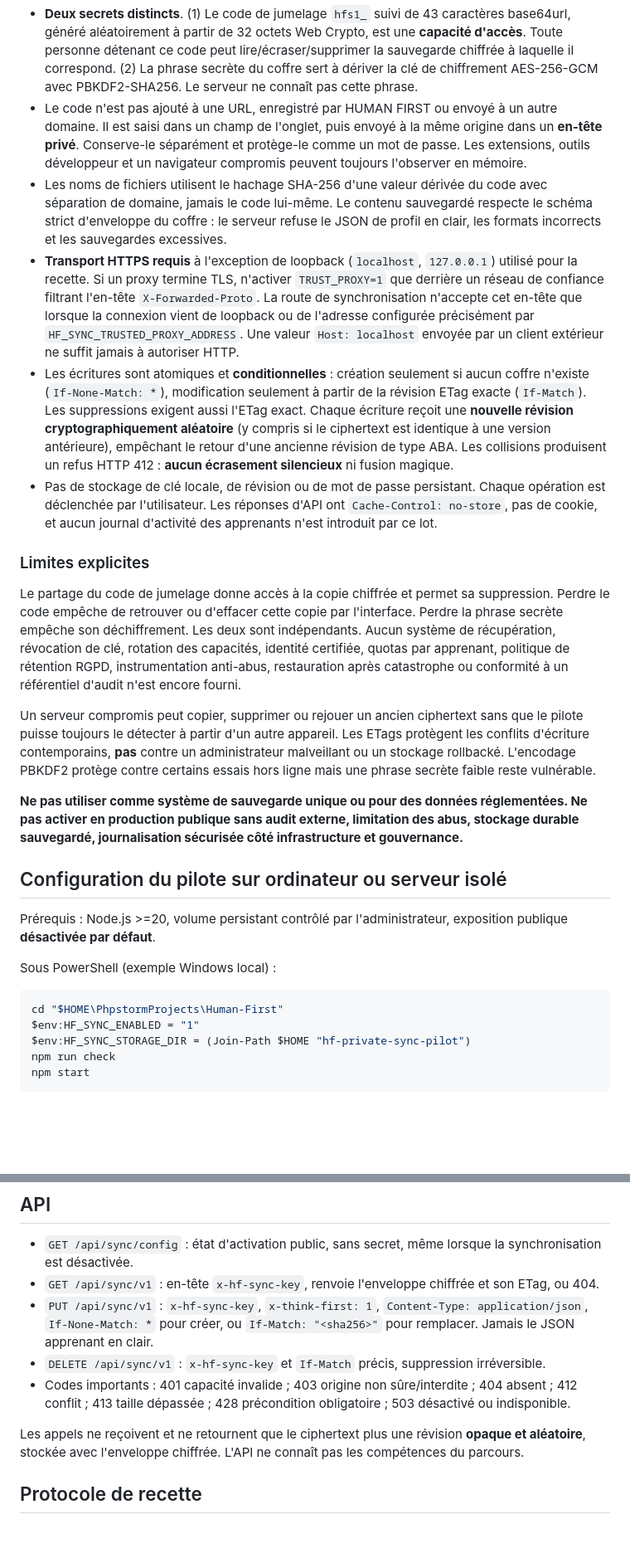
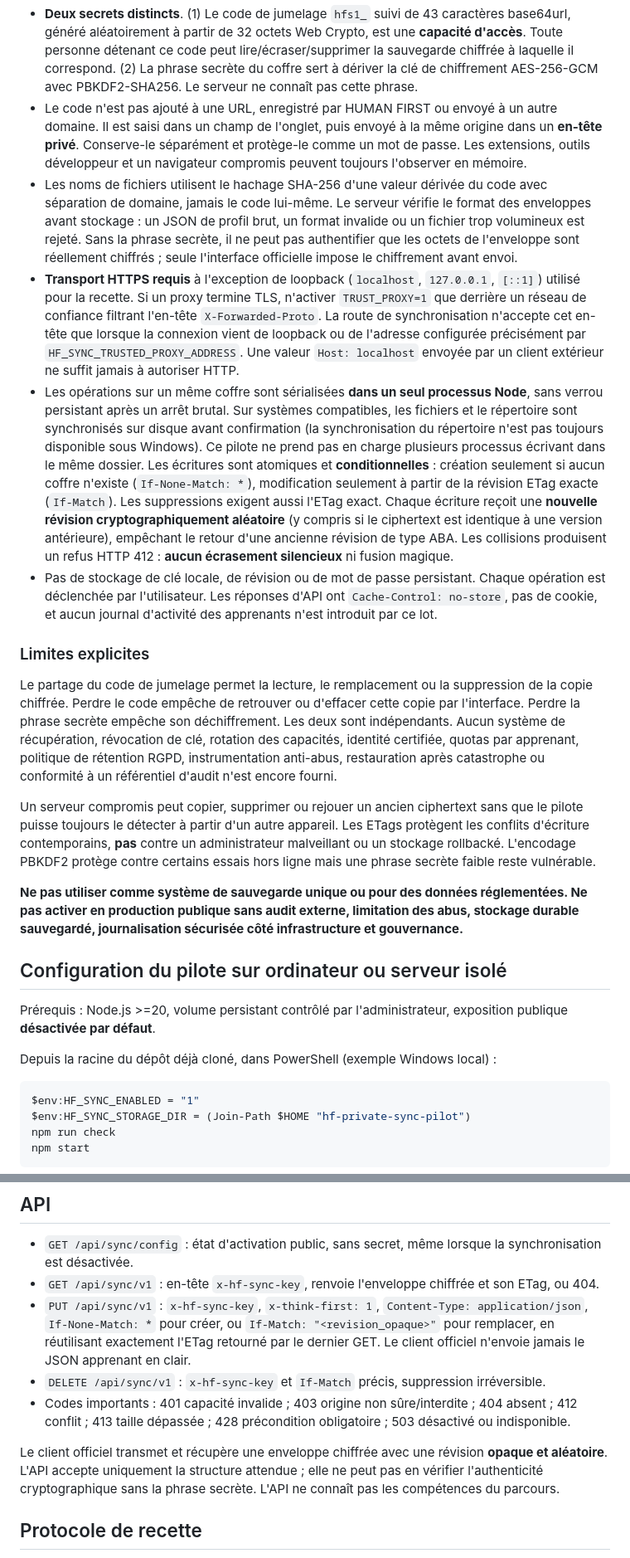
Before and after one commit to ATAC-tounde/Human-First, a Markdown page: docs/ENCRYPTED_SYNC_V1.2.md, 2 parts joined by grey strips. Shown at 83% size. Rendered like a GitHub page; blank space fills up the shorter version.

Commit message:
fix(sync): clarify remote security and locale feedback for PR #21

````diff
--- a/docs/ENCRYPTED_SYNC_V1.2.md
+++ b/docs/ENCRYPTED_SYNC_V1.2.md
@@ -10,14 +10,14 @@ Ceci n'est pas un système de comptes, un cloud de production, un service multi-
 
 - **Deux secrets distincts**. (1) Le code de jumelage `hfs1_` suivi de 43 caractères base64url, généré aléatoirement à partir de 32 octets Web Crypto, est une **capacité d'accès**. Toute personne détenant ce code peut lire/écraser/supprimer la sauvegarde chiffrée à laquelle il correspond. (2) La phrase secrète du coffre sert à dériver la clé de chiffrement AES-256-GCM avec PBKDF2-SHA256. Le serveur ne connaît pas cette phrase.
 - Le code n'est pas ajouté à une URL, enregistré par HUMAN FIRST ou envoyé à un autre domaine. Il est saisi dans un champ de l'onglet, puis envoyé à la même origine dans un **en-tête privé**. Conserve-le séparément et protège-le comme un mot de passe. Les extensions, outils développeur et un navigateur compromis peuvent toujours l'observer en mémoire.
-- Les noms de fichiers utilisent le hachage SHA-256 d'une valeur dérivée du code avec séparation de domaine, jamais le code lui-même. Le contenu sauvegardé respecte le schéma strict d'enveloppe du coffre : le serveur refuse le JSON de profil en clair, les formats incorrects et les sauvegardes excessives.
-- **Transport HTTPS requis** à l'exception de loopback (`localhost`, `127.0.0.1`) utilisé pour la recette. Si un proxy termine TLS, n'activer `TRUST_PROXY=1` que derrière un réseau de confiance filtrant l'en-tête `X-Forwarded-Proto`. La route de synchronisation n'accepte cet en-tête que lorsque la connexion vient de loopback ou de l'adresse configurée précisément par `HF_SYNC_TRUSTED_PROXY_ADDRESS`. Une valeur `Host: localhost` envoyée par un client extérieur ne suffit jamais à autoriser HTTP.
-- Les écritures sont atomiques et **conditionnelles** : création seulement si aucun coffre n'existe (`If-None-Match: *`), modification seulement à partir de la révision ETag exacte (`If-Match`). Les suppressions exigent aussi l'ETag exact. Chaque écriture reçoit une **nouvelle révision cryptographiquement aléatoire** (y compris si le ciphertext est identique à une version antérieure), empêchant le retour d'une ancienne révision de type ABA. Les collisions produisent un refus HTTP 412 : **aucun écrasement silencieux** ni fusion magique.
+- Les noms de fichiers utilisent le hachage SHA-256 d'une valeur dérivée du code avec séparation de domaine, jamais le code lui-même. Le serveur vérifie le format des enveloppes avant stockage : un JSON de profil brut, un format invalide ou un fichier trop volumineux est rejeté. Sans la phrase secrète, il ne peut pas authentifier que les octets de l'enveloppe sont réellement chiffrés ; seule l'interface officielle impose le chiffrement avant envoi.
+- **Transport HTTPS requis** à l'exception de loopback (`localhost`, `127.0.0.1`, `[::1]`) utilisé pour la recette. Si un proxy termine TLS, n'activer `TRUST_PROXY=1` que derrière un réseau de confiance filtrant l'en-tête `X-Forwarded-Proto`. La route de synchronisation n'accepte cet en-tête que lorsque la connexion vient de loopback ou de l'adresse configurée précisément par `HF_SYNC_TRUSTED_PROXY_ADDRESS`. Une valeur `Host: localhost` envoyée par un client extérieur ne suffit jamais à autoriser HTTP.
+- Les opérations sur un même coffre sont sérialisées **dans un seul processus Node**, sans verrou persistant après un arrêt brutal. Sur systèmes compatibles, les fichiers et le répertoire sont synchronisés sur disque avant confirmation (la synchronisation du répertoire n'est pas toujours disponible sous Windows). Ce pilote ne prend pas en charge plusieurs processus écrivant dans le même dossier. Les écritures sont atomiques et **conditionnelles** : création seulement si aucun coffre n'existe (`If-None-Match: *`), modification seulement à partir de la révision ETag exacte (`If-Match`). Les suppressions exigent aussi l'ETag exact. Chaque écriture reçoit une **nouvelle révision cryptographiquement aléatoire** (y compris si le ciphertext est identique à une version antérieure), empêchant le retour d'une ancienne révision de type ABA. Les collisions produisent un refus HTTP 412 : **aucun écrasement silencieux** ni fusion magique.
 - Pas de stockage de clé locale, de révision ou de mot de passe persistant. Chaque opération est déclenchée par l'utilisateur. Les réponses d'API ont `Cache-Control: no-store`, pas de cookie, et aucun journal d'activité des apprenants n'est introduit par ce lot.
 
 ### Limites explicites
 
-Le partage du code de jumelage donne accès à la copie chiffrée et permet sa suppression. Perdre le code empêche de retrouver ou d'effacer cette copie par l'interface. Perdre la phrase secrète empêche son déchiffrement. Les deux sont indépendants. Aucun système de récupération, révocation de clé, rotation des capacités, identité certifiée, quotas par apprenant, politique de rétention RGPD, instrumentation anti-abus, restauration après catastrophe ou conformité à un référentiel d'audit n'est encore fourni.
+Le partage du code de jumelage permet la lecture, le remplacement ou la suppression de la copie chiffrée. Perdre le code empêche de retrouver ou d'effacer cette copie par l'interface. Perdre la phrase secrète empêche son déchiffrement. Les deux sont indépendants. Aucun système de récupération, révocation de clé, rotation des capacités, identité certifiée, quotas par apprenant, politique de rétention RGPD, instrumentation anti-abus, restauration après catastrophe ou conformité à un référentiel d'audit n'est encore fourni.
 
 Un serveur compromis peut copier, supprimer ou rejouer un ancien ciphertext sans que le pilote puisse toujours le détecter à partir d'un autre appareil. Les ETags protègent les conflits d'écriture contemporains, **pas** contre un administrateur malveillant ou un stockage rollbacké. L'encodage PBKDF2 protège contre certains essais hors ligne mais une phrase secrète faible reste vulnérable.
 
@@ -27,10 +27,9 @@ Un serveur compromis peut copier, supprimer ou rejouer un ancien ciphertext sans
 
 Prérequis : Node.js >=20, volume persistant contrôlé par l'administrateur, exposition publique **désactivée par défaut**.
 
-Sous PowerShell (exemple Windows local) :
+Depuis la racine du dépôt déjà cloné, dans PowerShell (exemple Windows local) :
 
 ```powershell
-cd "$HOME\PhpstormProjects\Human-First"
 $env:HF_SYNC_ENABLED = "1"
 $env:HF_SYNC_STORAGE_DIR = (Join-Path $HOME "hf-private-sync-pilot")
 npm run check
@@ -52,11 +51,11 @@ Sur serveur distant, configure TLS, stockage et sauvegardes durables selon les p
 
 - `GET /api/sync/config` : état d'activation public, sans secret, même lorsque la synchronisation est désactivée.
 - `GET /api/sync/v1` : en-tête `x-hf-sync-key`, renvoie l'enveloppe chiffrée et son ETag, ou 404.
-- `PUT /api/sync/v1` : `x-hf-sync-key`, `x-think-first: 1`, `Content-Type: application/json`, `If-None-Match: *` pour créer, ou `If-Match: "<sha256>"` pour remplacer. Jamais le JSON apprenant en clair.
+- `PUT /api/sync/v1` : `x-hf-sync-key`, `x-think-first: 1`, `Content-Type: application/json`, `If-None-Match: *` pour créer, ou `If-Match: "<revision_opaque>"` pour remplacer, en réutilisant exactement l'ETag retourné par le dernier GET. Le client officiel n'envoie jamais le JSON apprenant en clair.
 - `DELETE /api/sync/v1` : `x-hf-sync-key` et `If-Match` précis, suppression irréversible.
 - Codes importants : 401 capacité invalide ; 403 origine non sûre/interdite ; 404 absent ; 412 conflit ; 413 taille dépassée ; 428 précondition obligatoire ; 503 désactivé ou indisponible.
 
-Les appels ne reçoivent et ne retournent que le ciphertext plus une révision **opaque et aléatoire**, stockée avec l'enveloppe chiffrée. L'API ne connaît pas les compétences du parcours.
+Le client officiel transmet et récupère une enveloppe chiffrée avec une révision **opaque et aléatoire**. L'API accepte uniquement la structure attendue ; elle ne peut pas en vérifier l'authenticité cryptographique sans la phrase secrète. L'API ne connaît pas les compétences du parcours.
 
 ## Protocole de recette
 
````
Also changed, not shown: other parts of docs/ENCRYPTED_SYNC_V1.2.md (+1 -1 lines).
